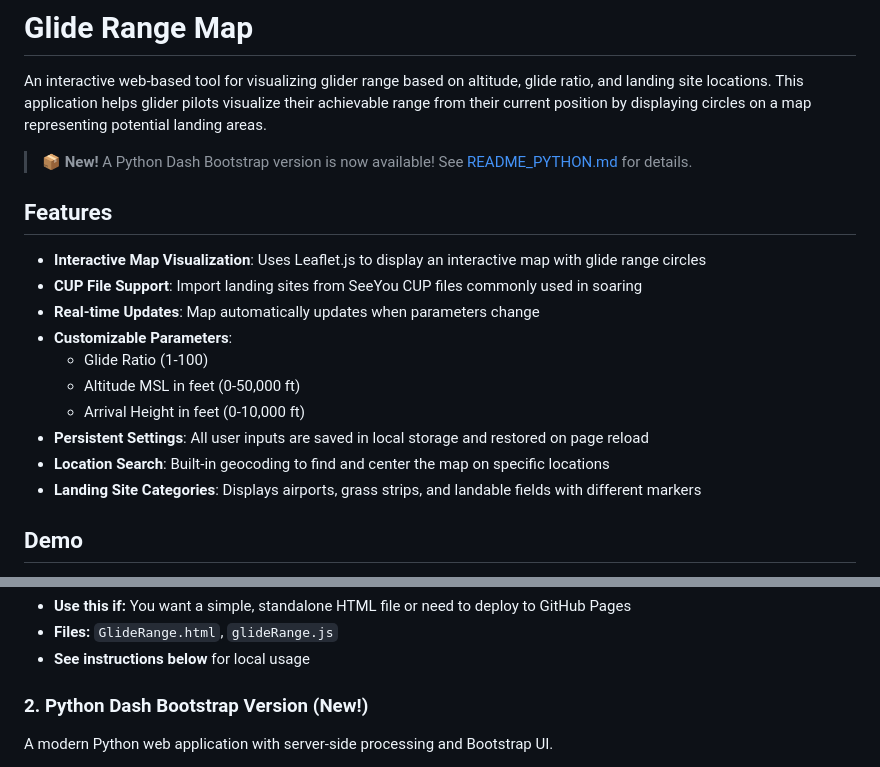
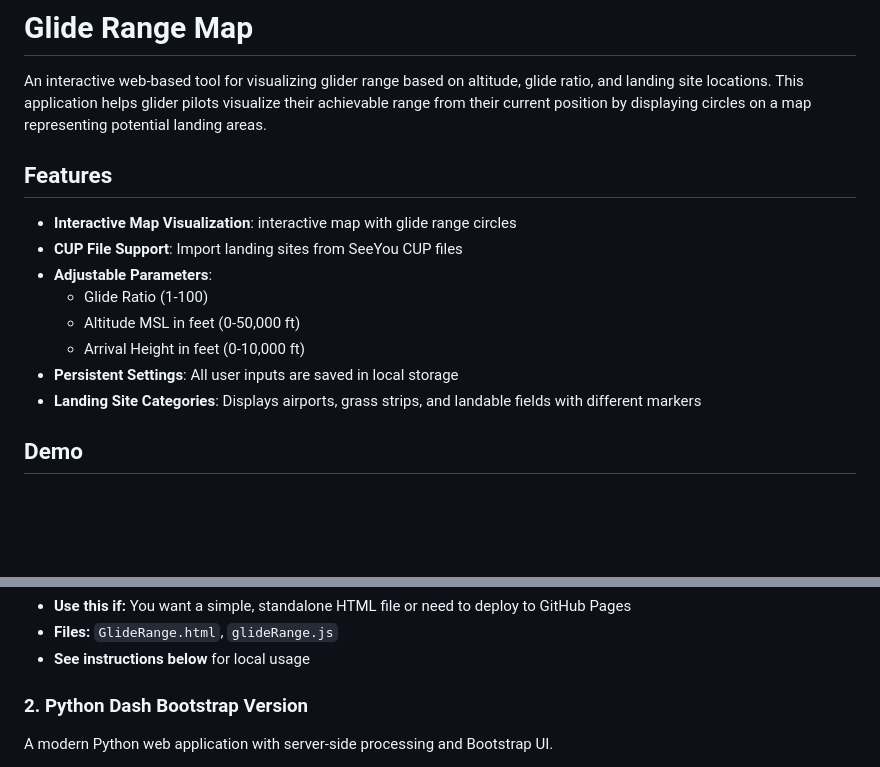
Before and after one commit to dssherrill/GlideMap, a Markdown page: README.md, 2 parts joined by grey strips. Drawn GitHub-style; blank space fills up the shorter version.

Commit message:
Update README.md to clarify features and remove old note
Removed mention of the new Python Dash Bootstrap version and updated features list for clarity.

```diff
--- a/README.md
+++ b/README.md
@@ -2,19 +2,15 @@
 
 An interactive web-based tool for visualizing glider range based on altitude, glide ratio, and landing site locations. This application helps glider pilots visualize their achievable range from their current position by displaying circles on a map representing potential landing areas.
 
-> **📦 New!** A Python Dash Bootstrap version is now available! See [README_PYTHON.md](README_PYTHON.md) for details.
-
 ## Features
 
-- **Interactive Map Visualization**: Uses Leaflet.js to display an interactive map with glide range circles
-- **CUP File Support**: Import landing sites from SeeYou CUP files commonly used in soaring
-- **Real-time Updates**: Map automatically updates when parameters change
-- **Customizable Parameters**:
+- **Interactive Map Visualization**: interactive map with glide range circles
+- **CUP File Support**: Import landing sites from SeeYou CUP files
+- **Adjustable Parameters**:
   - Glide Ratio (1-100)
   - Altitude MSL in feet (0-50,000 ft)
   - Arrival Height in feet (0-10,000 ft)
-- **Persistent Settings**: All user inputs are saved in local storage and restored on page reload
-- **Location Search**: Built-in geocoding to find and center the map on specific locations
+- **Persistent Settings**: All user inputs are saved in local storage
 - **Landing Site Categories**: Displays airports, grass strips, and landable fields with different markers
 
 ## Demo
@@ -31,7 +27,7 @@ A single-page web application that runs entirely in the browser with no server r
 - **Files:** `GlideRange.html`, `glideRange.js`
 - **See instructions below** for local usage
 
-### 2. Python Dash Bootstrap Version (New!)
+### 2. Python Dash Bootstrap Version
 A modern Python web application with server-side processing and Bootstrap UI.
 - **Use this if:** You prefer Python, want server-side control, or need to integrate with Python tooling
 - **Files:** `app.py`, `requirements.txt`
```
